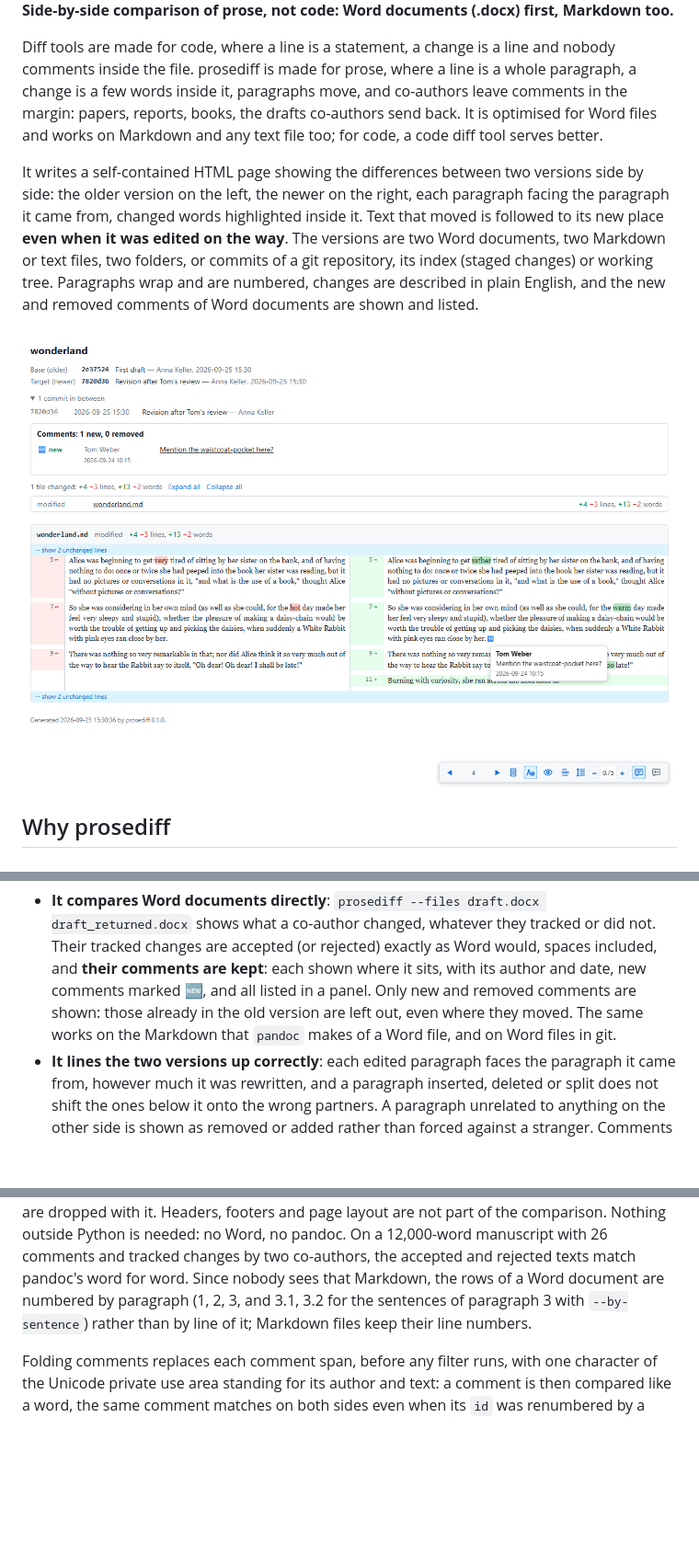
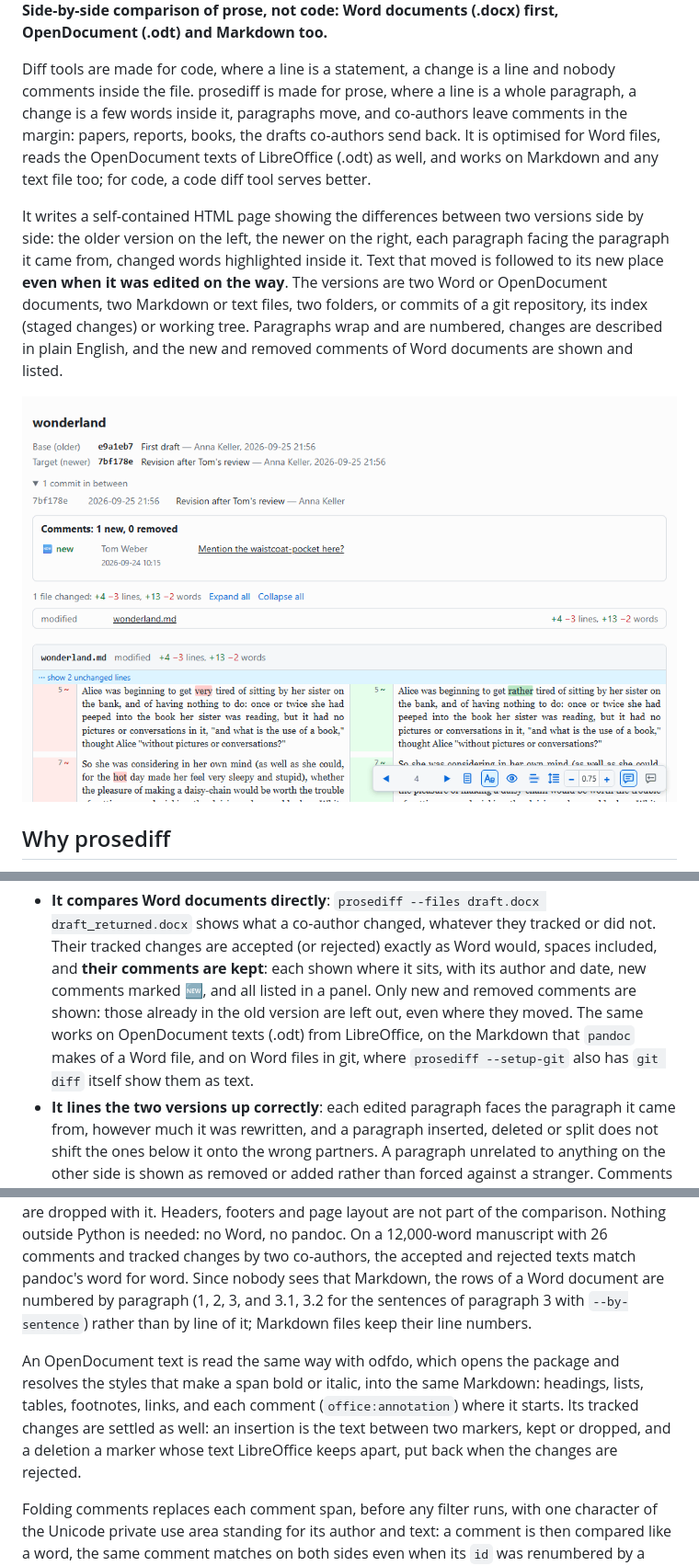
Before and after one commit to raffaelemancuso/prosediff, a Markdown page: README.md, 3 parts joined by grey strips. Shown at 92% size. Rendered like a GitHub page; pictures changed too: docs/demo.gif (added); blank space fills up the shorter version.

```diff
--- a/README.md
+++ b/README.md
@@ -4,25 +12,26 @@
 
 **Side-by-side comparison of prose, not code: Word documents (.docx) first,
-Markdown too.**
+OpenDocument (.odt) and Markdown too.**
 
 Diff tools are made for code, where a line is a statement, a change is a
 line and nobody comments inside the file. prosediff is made for prose, where
 a line is a whole paragraph, a change is a few words inside it, paragraphs
 move, and co-authors leave comments in the margin: papers, reports, books,
-the drafts co-authors send back. It is optimised for Word files and works on
-Markdown and any text file too; for code, a code diff tool serves better.
+the drafts co-authors send back. It is optimised for Word files, reads the
+OpenDocument texts of LibreOffice (.odt) as well, and works on Markdown and
+any text file too; for code, a code diff tool serves better.
 
 It writes a self-contained HTML page showing the differences between two
 versions side by side: the older version on the left, the newer on the right,
 each paragraph facing the paragraph it came from, changed words highlighted
 inside it. Text that moved is followed to its new place **even when it was
-edited on the way**. The versions are two Word documents, two Markdown or
-text files, two folders, or commits of a git repository, its index (staged
+edited on the way**. The versions are two Word or OpenDocument documents,
+two Markdown or text files, two folders, or commits of a git repository, its index (staged
 changes) or working tree. Paragraphs wrap and are numbered, changes are
 described in plain English, and the new and removed comments of Word
 documents are shown and listed.
 
-![A page made by prosediff: two versions of the opening of Alice's Adventures in Wonderland side by side, changed words highlighted, a comment's author, text and date in a tooltip, the comments panel above](https://raw.githubusercontent.com/raffaelemancuso/prosediff/master/docs/screenshot_page.png)
+![prosediff in use: a comment's tooltip, the changes one after the other, one column instead of two, the colour-blind colours](https://raw.githubusercontent.com/raffaelemancuso/prosediff/master/docs/demo.gif)
 
 ## Why prosediff
 
@@ -46,8 +55,10 @@ prosediff sits between the two:
   Word would, spaces included, and **their comments are kept**: each shown
   where it sits, with its author and date, new comments marked 🆕, and all
   listed in a panel. Only new and removed comments are shown: those already
-  in the old version are left out, even where they moved. The same works on the
-  Markdown that `pandoc` makes of a Word file, and on Word files in git.
+  in the old version are left out, even where they moved. The same works on
+  OpenDocument texts (.odt) from LibreOffice, on the Markdown that `pandoc`
+  makes of a Word file, and on Word files in git, where `prosediff
+  --setup-git` also has `git diff` itself show them as text.
 - **It lines the two versions up correctly**: each edited paragraph faces
   the paragraph it came from, however much it was rewritten, and a paragraph
   inserted, deleted or split does not shift the ones below it onto the wrong
@@ -256,6 +295,14 @@ paragraph (1, 2, 3, and 3.1, 3.2 for the sentences of paragraph 3 with
 `--by-sentence`) rather than by line of it; Markdown files keep their line
 numbers.
 
+An OpenDocument text is read the same way with odfdo, which opens the
+package and resolves the styles that make a span bold or italic, into the
+same Markdown: headings, lists, tables, footnotes, links, and each comment
+(`office:annotation`) where it starts. Its tracked changes are settled as
+well: an insertion is the text between two markers, kept or dropped, and a
+deletion a marker whose text LibreOffice keeps apart, put back when the
+changes are rejected.
+
 Folding comments replaces each comment span, before any filter runs, with
 one character of the Unicode private use area standing for its author and
 text: a comment is then compared like a word, the same comment matches on
```
Also changed, not shown: other parts of README.md (+49 -11 lines), 15 other files.
